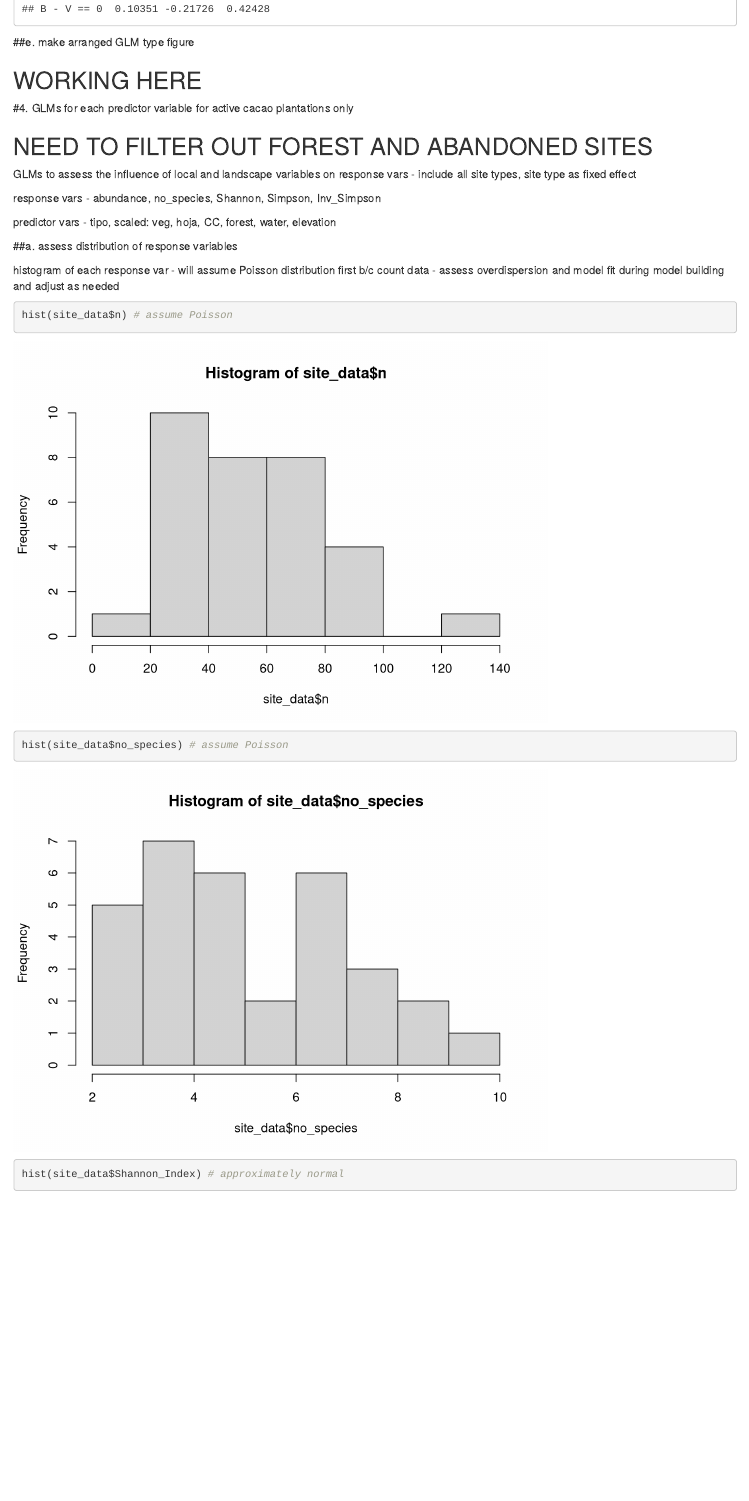
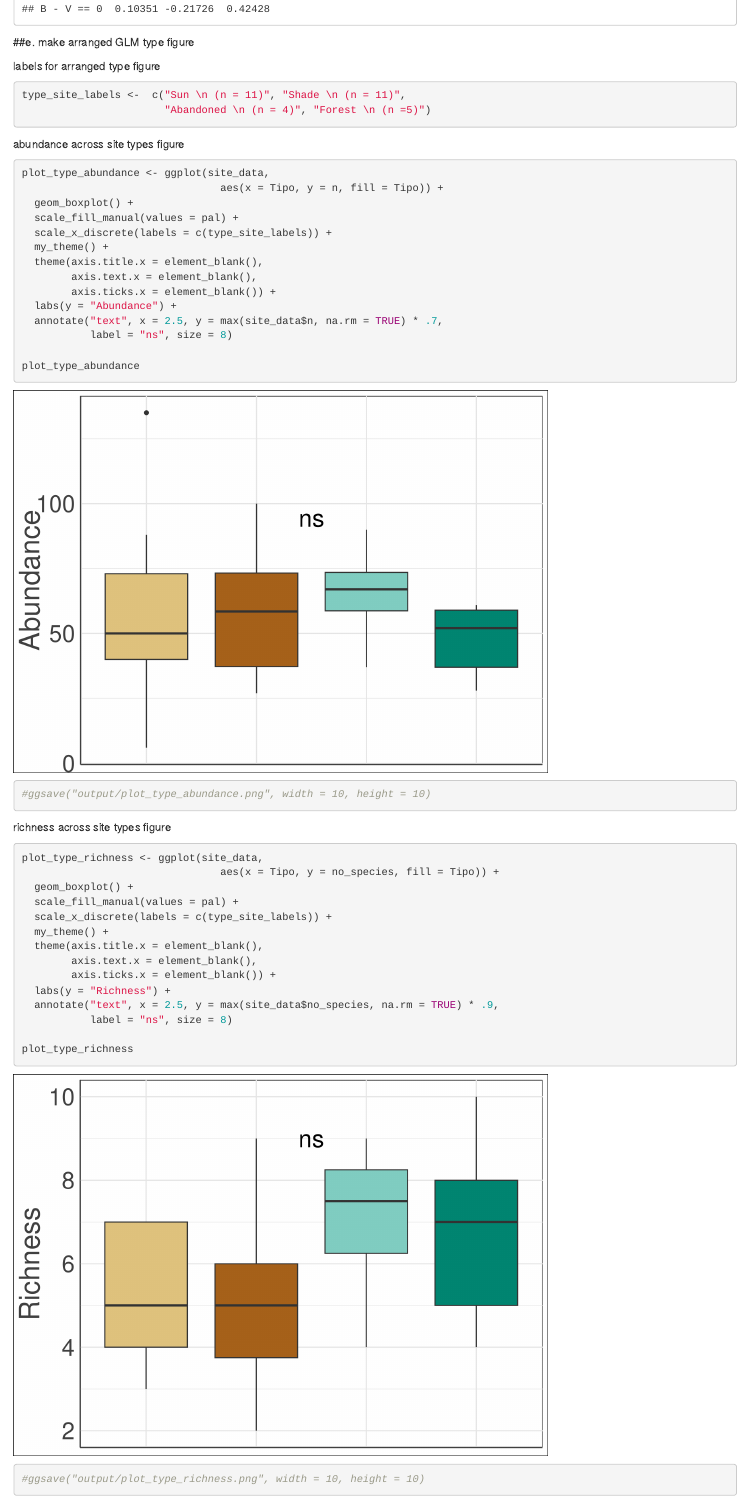
Before and after one commit to sholdenjones/pub_cacao_ranas, an R Markdown document (scripts/pub_cacao_analysis.Rmd): the page in a window 1100 px wide, from 15720 px down before the commit and from 15780 px down after it, so that both start at the same text. Rendered offline with R 4.5, knitr and Pandoc, with nearby package versions; code that draws random numbers runs with fixed seeds of ours; some code elsewhere in the file could not run offline.

Commit message:
adjusted order of paired figure, and created one comparing all 4 land use types. seems more efficient to just use this figure! with all 4. no need to share redundent information

````diff
--- a/scripts/pub_cacao_analysis.Rmd
+++ b/scripts/pub_cacao_analysis.Rmd
@@ -30,13 +30,16 @@ site_data <- read_csv("data/processed_data/site_data_processed.csv")
 
 # reorder factor levels for plotting
 site_data$Tipo <- factor(site_data$Tipo,
-                         c("N", "C", "V", "B"))
+                         c("C", "N", "V", "B"))
 ```
 
 define a consistent palet, labels, and theme to be used in figures
 ```{r}
 # palet for comparisons of all 4 site types
 pal <- brewer.pal(4, "BrBG")
+
+# needs to match factor levels above
+pal <- c("#DFC27D", "#A6611A", "#80CDC1", "#018571")
 
 # set a theme for ggplots
 my_theme <- function() {
@@ -70,7 +73,7 @@ paired_data <- site_data %>%
          !Sitio == 'VC-N')
 
 # site labels for paired visualizations
-paired_site_labels <-  c("Shade \n (n = 11)", "Sun \n (n = 11)")
+paired_site_labels <-  c("Sun \n (n = 11)", "Shade \n (n = 11)")
 ```
 
 
@@ -345,8 +348,45 @@ confint(tukey_simpson)
 
 ##e. make arranged GLM  type figure
 
+labels for arranged type figure
+```{r}
+type_site_labels <-  c("Sun \n (n = 11)", "Shade \n (n = 11)",
+                       "Abandoned \n (n = 4)", "Forest \n (n =5)")
+```
 
-## WORKING HERE
+abundance across site types figure
+```{r}
+plot_type_abundance <- ggplot(site_data,
+                                aes(x = Tipo, y = n, fill = Tipo)) +
+  geom_boxplot() +
+  scale_fill_manual(values = pal) +
+  scale_x_discrete(labels = c(type_site_labels)) +
+  my_theme() +
+  theme(axis.title.x = element_blank(),
+        axis.text.x = element_blank(),
+        axis.ticks.x = element_blank()) +
+  labs(y = "Abundance") +
+  annotate("text", x = 2.5, y = max(site_data$n, na.rm = TRUE) * .7,
+           label = "ns", size = 8)
 
+plot_type_abundance
+#ggsave("output/plot_type_abundance.png", width = 10, height = 10)
+```
 
+richness across site types figure
+```{r}
+plot_type_richness <- ggplot(site_data,
+                                aes(x = Tipo, y = no_species, fill = Tipo)) +
+  geom_boxplot() +
+  scale_fill_manual(values = pal) +
+  scale_x_discrete(labels = c(type_site_labels)) +
+  my_theme() +
+  theme(axis.title.x = element_blank(),
+        axis.text.x = element_blank(),
+        axis.ticks.x = element_blank()) +
+  labs(y = "Richness") +
+  annotate("text", x = 2.5, y = max(site_data$no_species, na.rm = TRUE) * .9,
+           label = "ns", size = 8)
 
+plot_type_richness
+#ggsave("output/plot_type_richness.png", width = 10, height = 10)
````
Also changed, not shown: output/plot_paired_arrange.png, output/plot_type_arrange.png (added), scripts/pub_cacao_analysis.Rmd (42 more changed lines), 1 other file.
